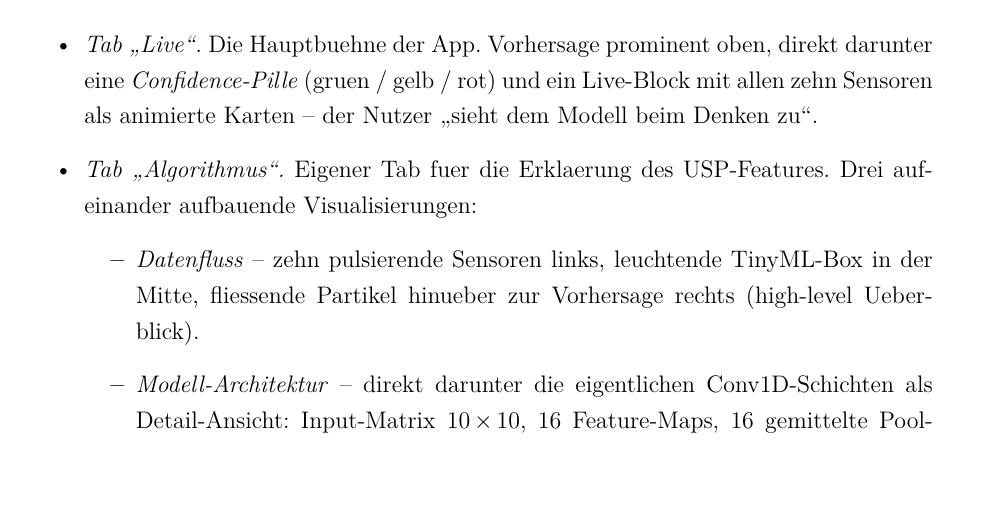
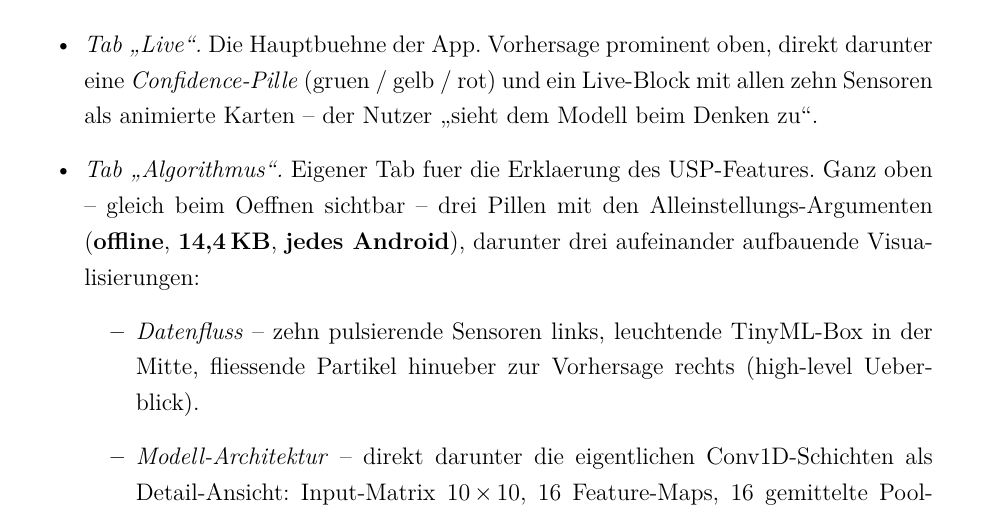
Before and after one commit to Keno-fsdf/HandyUsageRepo, a LaTeX document (portfolio/main.tex): part of page 20 of 43, cut so that both start at the same text. Compiled offline with pdfLaTeX.

Commit message:
Move USP-pills to top of Algorithmus-Tab for better visibility
The "Was es besonders macht" block was at the very bottom of the
Algorithmus-Tab and easy to miss. Now placed prominently right
below the header as a compact 3-pill row (offline, 14,4 KB,
universal) with the brand-accent background, visible immediately
on tab open.

- fragment_algorithm.xml: USP-pills as horizontal Row at top with
  icon + headline + sublabel per pill, separated by dividers;
  bottom USP-block removed (was duplicate after relocation)
- strings.xml: 6 new compact pill strings
- portfolio/main.tex: updated Algorithmus-Tab description to
  reflect the new prominent position

Co-Authored-By: Claude <noreply@anthropic.com>

```diff
--- a/portfolio/main.tex
+++ b/portfolio/main.tex
@@ -759,8 +759,10 @@ sichtbar machen):
   mit allen zehn Sensoren als animierte Karten -- der Nutzer
   \glqq{}sieht dem Modell beim Denken zu\grqq{}.
 \item \emph{Tab \glqq{}Algorithmus\grqq{}.} Eigener Tab fuer die
-  Erklaerung des USP-Features. Drei aufeinander aufbauende
-  Visualisierungen:
+  Erklaerung des USP-Features. Ganz oben -- gleich beim Oeffnen
+  sichtbar -- drei Pillen mit den Alleinstellungs-Argumenten
+  (\textbf{offline}, \textbf{14,4\,KB}, \textbf{jedes Android}),
+  darunter drei aufeinander aufbauende Visualisierungen:
   \begin{itemize}
   \item \emph{Datenfluss} -- zehn pulsierende Sensoren links,
     leuchtende TinyML-Box in der Mitte, fliessende Partikel
```
Also changed, not shown: portfolio/main.pdf, 2 other files.
